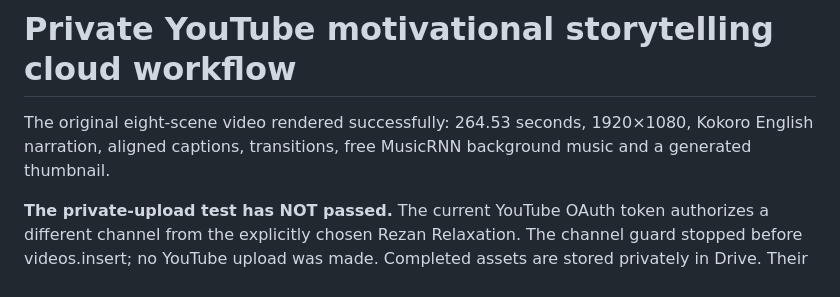
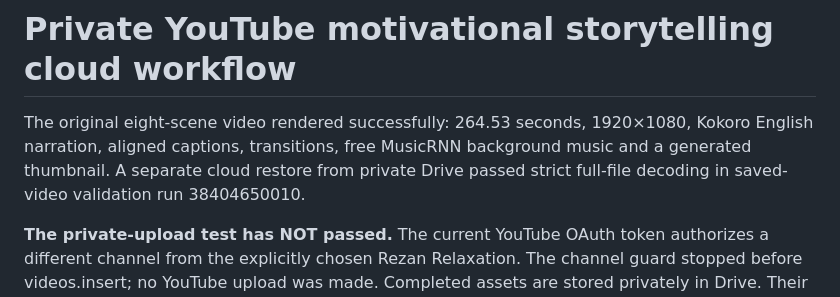
Before and after one commit to Asif-Rezan/youtube-motivation-automation, a Markdown page: README.md, the part around the change. Drawn GitHub-style.

Commit message:
Record successful complete private Drive restore and strict decode validation

```diff
--- a/README.md
+++ b/README.md
@@ -3,6 +3,8 @@
 The original eight-scene video rendered successfully: 264.53 seconds,
 1920×1080, Kokoro English narration, aligned captions, transitions, free
 MusicRNN background music and a generated thumbnail.
+A separate cloud restore from private Drive passed strict full-file decoding
+in saved-video validation run 38404650010.
 
 **The private-upload test has NOT passed.** The current YouTube OAuth token
 authorizes a different channel from the explicitly chosen Rezan Relaxation.
```
